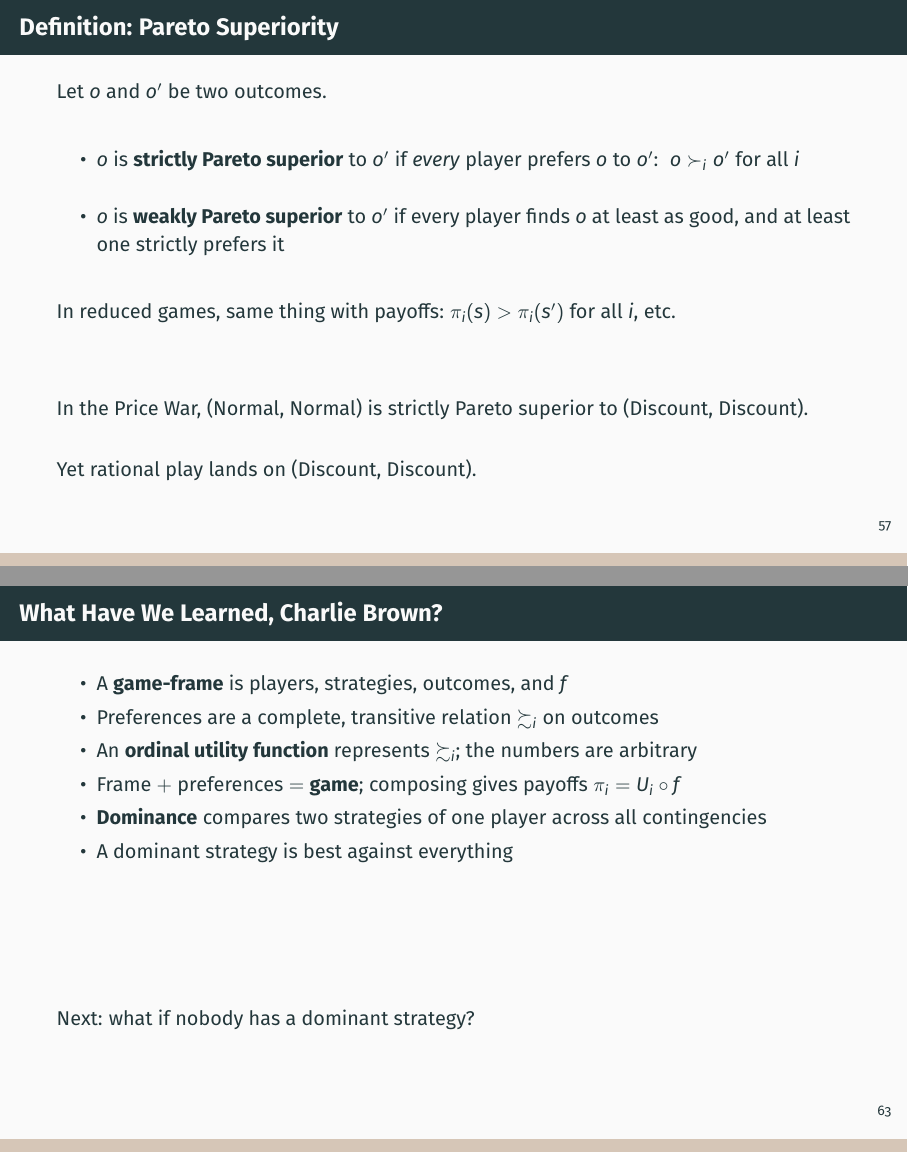
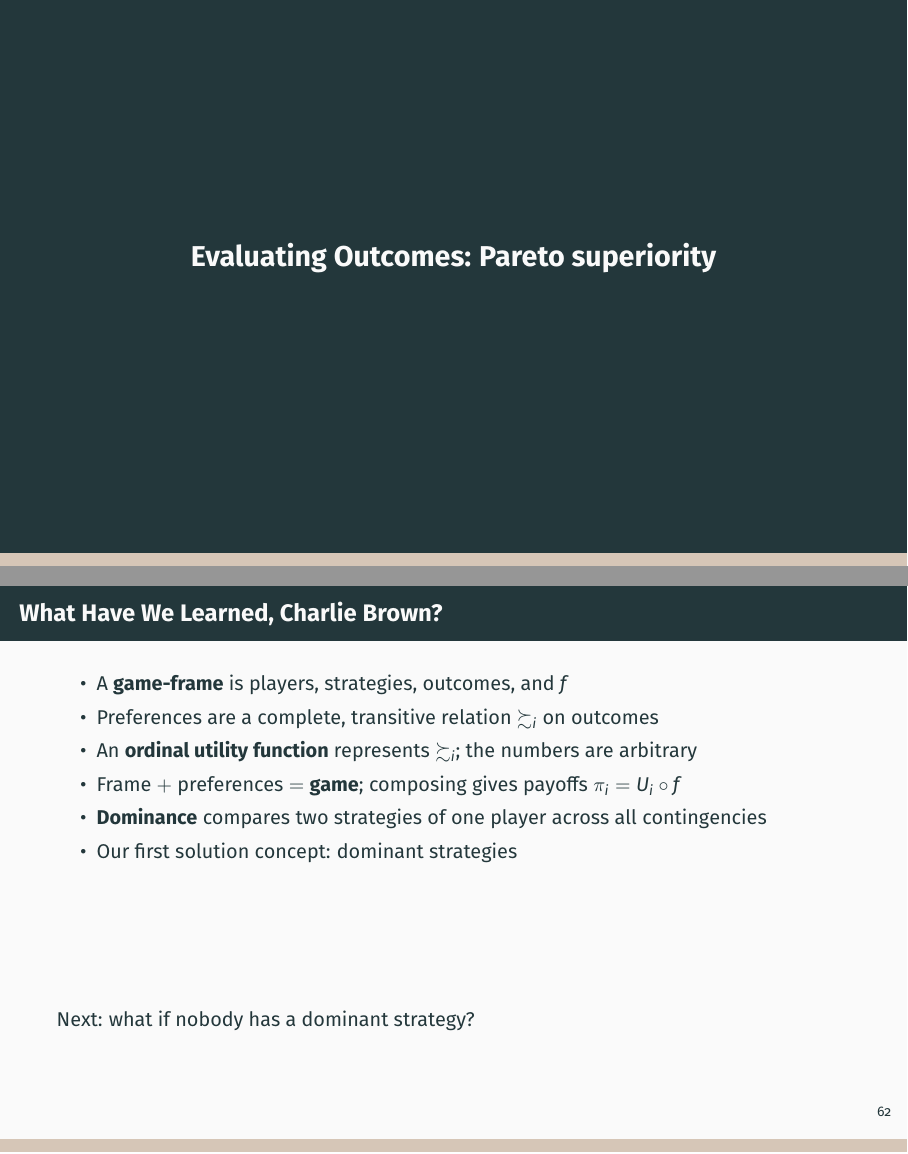
Before and after one commit to pauljhealy/ECON5001-GameTheory, LaTeX slides (LectureSlides/03_Ch02_OrdinalGames.tex): pages 59 and 66 of 67 before the commit and pages 58 and 66 of 67 after it, joined at a grey line. Compiled offline with LaTeX, dvips and Ghostscript.

Commit message:
Updates from Overleaf

```diff
--- a/LectureSlides/03_Ch02_OrdinalGames.tex
+++ b/LectureSlides/03_Ch02_OrdinalGames.tex
@@ -1167,9 +1167,9 @@ But look at (Normal, Normal): \vspace{0.6in}
     \end{itemize}
 \end{frame}
 
-\begin{transitionframe}
-
-\end{transitionframe}
+\begin{frame}[standout]
+    Evaluating Outcomes: Pareto superiority
+\end{frame}
 
 \begin{frame}{Definition: Pareto Superiority}
 Let $o$ and $o'$ be two outcomes.
@@ -1280,7 +1280,7 @@ Ann, Ben, Cal.}
     \item An \textbf{ordinal utility function} represents $\succsim_i$; the numbers are arbitrary
     \item Frame $+$ preferences $=$ \textbf{game}; composing gives payoffs $\pi_i=U_i\circ f$
     \item \textbf{Dominance} compares two strategies of one player across all contingencies
-    \item A dominant strategy is best against everything
+    \item Our first solution concept: dominant strategies
 \end{itemize}
 \vfill
 Next: what if nobody has a dominant strategy?
```
